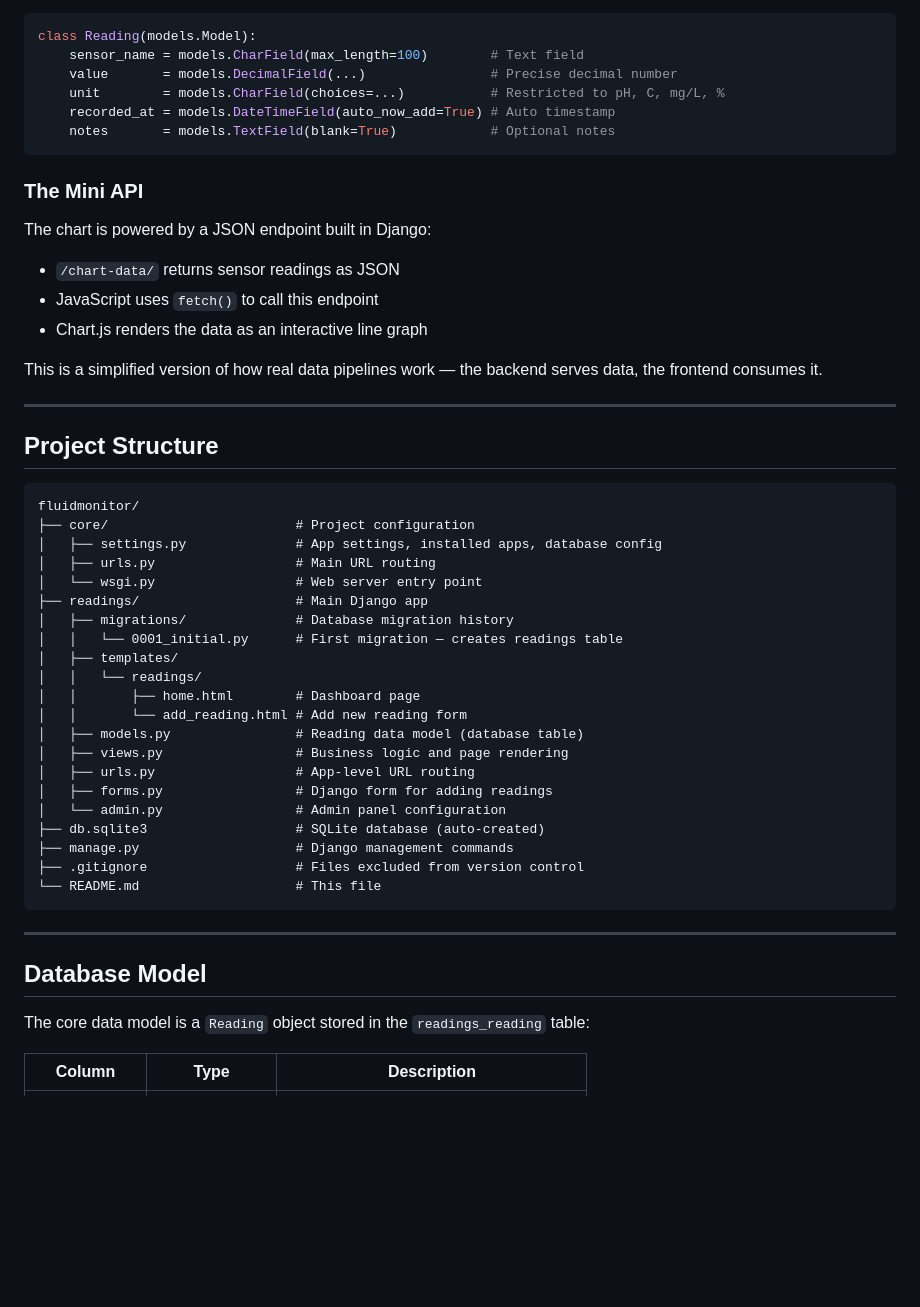
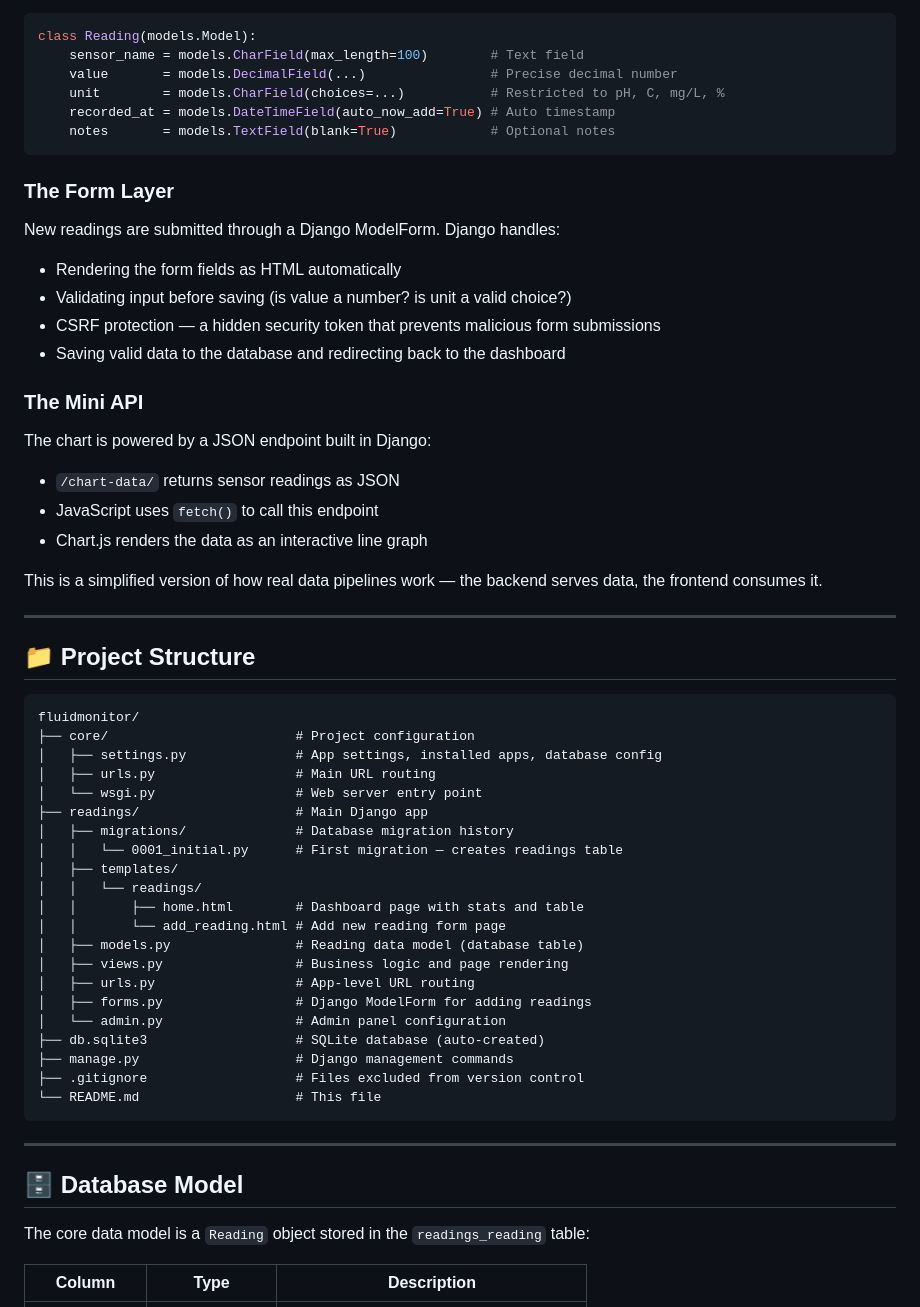
Before and after one commit to uditbh123/fluidmonitor, a Markdown page: README.md, the part around one of its changes. GitHub-like rendering; blank space fills up the shorter version.

````diff
--- a/README.md
+++ b/README.md
@@ -69,6 +70,13 @@ class Reading(models.Model):
     notes       = models.TextField(blank=True)            # Optional notes
 ```
 
+### The Form Layer
+New readings are submitted through a Django ModelForm. Django handles:
+- Rendering the form fields as HTML automatically
+- Validating input before saving (is value a number? is unit a valid choice?)
+- CSRF protection — a hidden security token that prevents malicious form submissions
+- Saving valid data to the database and redirecting back to the dashboard
+
 ### The Mini API
 The chart is powered by a JSON endpoint built in Django:
 - `/chart-data/` returns sensor readings as JSON
@@ -79,7 +87,7 @@ This is a simplified version of how real data pipelines work — the backend ser
 
 ---
 
-##  Project Structure
+## 📁 Project Structure
 
 ```
 fluidmonitor/
@@ -92,12 +100,12 @@ fluidmonitor/
 │   │   └── 0001_initial.py      # First migration — creates readings table
 │   ├── templates/
 │   │   └── readings/
-│   │       ├── home.html        # Dashboard page
-│   │       └── add_reading.html # Add new reading form
+│   │       ├── home.html        # Dashboard page with stats and table
+│   │       └── add_reading.html # Add new reading form page
 │   ├── models.py                # Reading data model (database table)
 │   ├── views.py                 # Business logic and page rendering
 │   ├── urls.py                  # App-level URL routing
-│   ├── forms.py                 # Django form for adding readings
+│   ├── forms.py                 # Django ModelForm for adding readings
 │   └── admin.py                 # Admin panel configuration
 ├── db.sqlite3                   # SQLite database (auto-created)
 ├── manage.py                    # Django management commands
@@ -107,7 +115,7 @@ fluidmonitor/
 
 ---
 
-##  Database Model
+## 🗄️ Database Model
 
 The core data model is a `Reading` object stored in the `readings_reading` table:
 
````
Also changed, not shown: other parts of README.md (+30 -14 lines).
